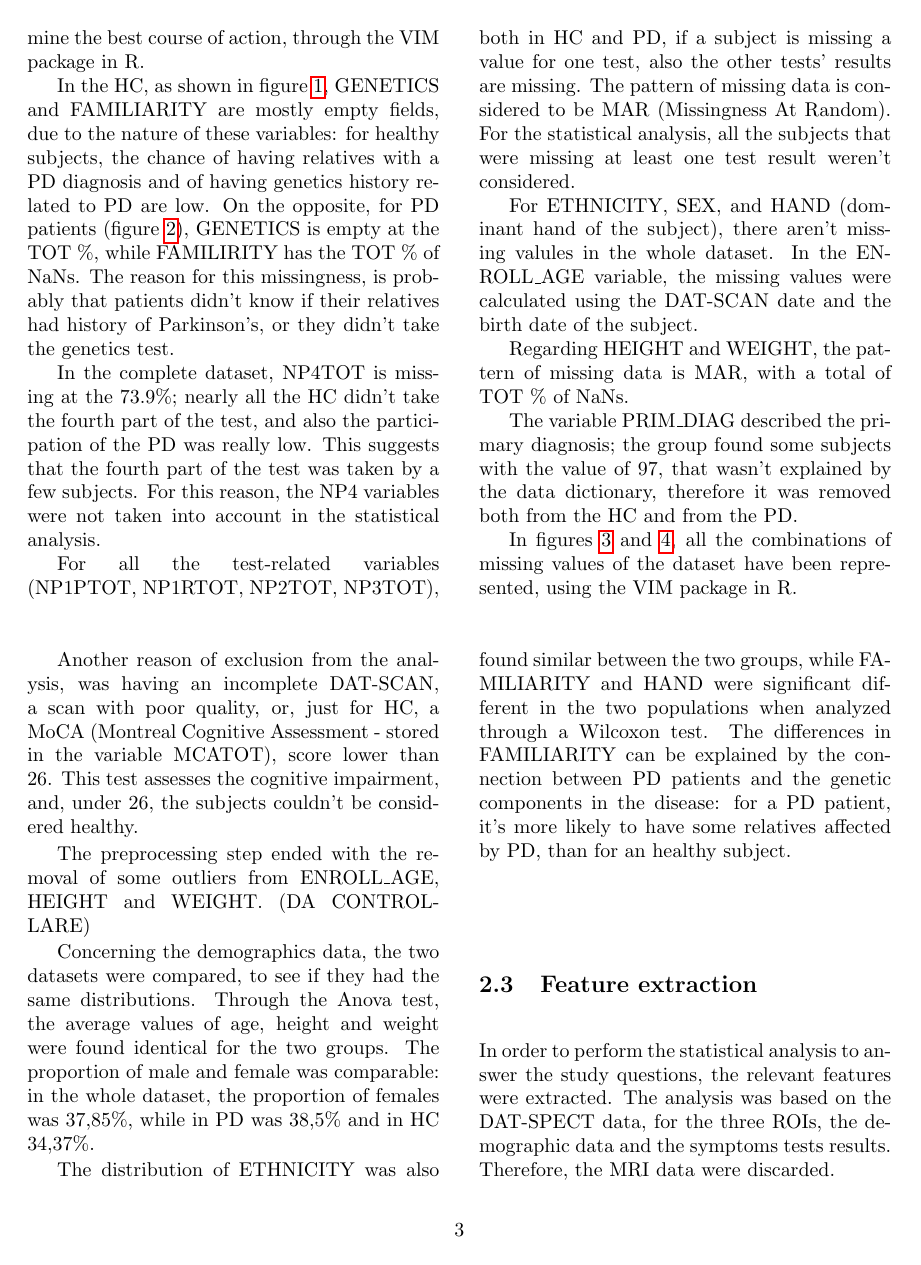
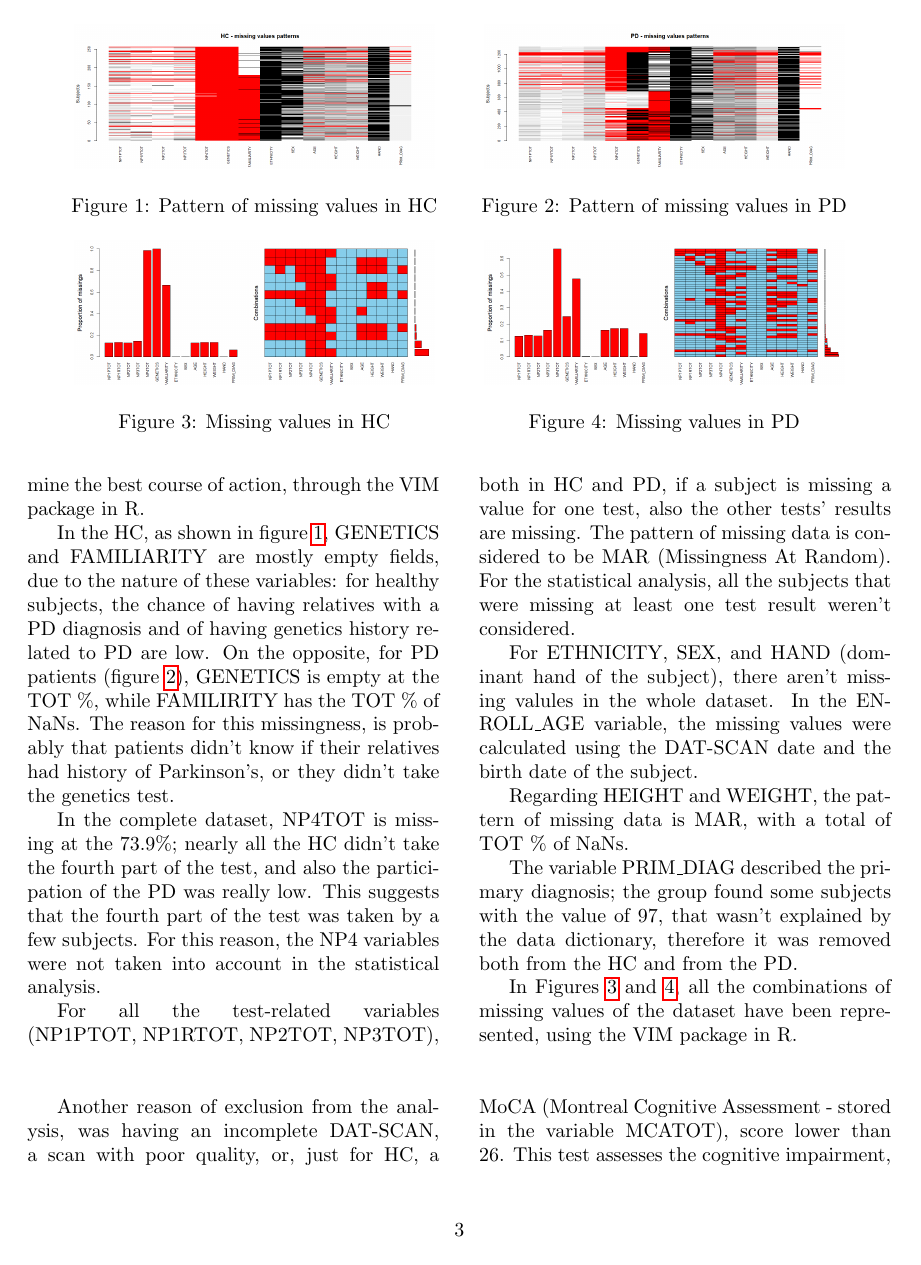
Before and after one commit to Letizia29/Homework-BPMDD, a LaTeX paper (report/report.tex): page 3 of 10. The pictures show the PDF file report/report.pdf that the author committed with the source.

Commit message:
update report

```diff
--- a/report/report.tex
+++ b/report/report.tex
@@ -65,7 +65,7 @@ The first step was dividing the dataset in patients (PD, SWEDD (Scans without ev
 
 In the preprocessing of the data, the patterns of missing values were analyzed, to determine the best course of action, through the VIM package in R.
 
-In the HC, as shown in figure \ref{fig:missing_patterns_HC}, GENETICS and FAMILIARITY are mostly empty fields, due to the nature of these variables: for healthy subjects, the chance of having relatives with a PD diagnosis and of having genetics history related to PD are low. On the opposite, for PD patients (figure \ref{fig:missing_patterns_PD}), GENETICS is empty at the TOT \%, while FAMILIRITY has the TOT \% of NaNs. The reason for this missingness, is probably that patients didn't know if their relatives had history of Parkinson's, or they didn't take the genetics test.
+In the HC, as shown in figure \ref{fig:miss_patt_hc}, GENETICS and FAMILIARITY are mostly empty fields, due to the nature of these variables: for healthy subjects, the chance of having relatives with a PD diagnosis and of having genetics history related to PD are low. On the opposite, for PD patients (figure \ref{fig:miss_patt_pd}), GENETICS is empty at the TOT \%, while FAMILIRITY has the TOT \% of NaNs. The reason for this missingness, is probably that patients didn't know if their relatives had history of Parkinson's, or they didn't take the genetics test.
 
 In the complete dataset, NP4TOT is missing at the 73.9\%; nearly all the HC didn't take the fourth part of the test, and also the participation of the PD was really low. This suggests that the fourth part of the test was taken by a few subjects. For this reason, the NP4 variables were not taken into account in the statistical analysis.
 
@@ -77,37 +77,38 @@ Regarding HEIGHT and WEIGHT, the pattern of missing data is MAR, with a total of
 
 The variable PRIM\_DIAG described the primary diagnosis; the group found some subjects with the value of 97, that wasn't explained by the data dictionary, therefore it was removed both from the HC and from the PD.
 
-In figures \ref{fig:HC_missing_values} and \ref{fig:PD_missing_values}, all the combinations of missing values of the dataset have been represented, using the VIM package in R.
-
-
+In Figures \ref{fig:miss_val_hc} and \ref{fig:miss_val_pd}, all the combinations of missing values of the dataset have been represented, using the VIM package in R.
 \end{multicols}
 
-\begin{figure}[h]
-
+\begin{figure}
 	\centering
-	\includegraphics[width=4in]{../missing_patterns_HC}
-	\caption{Pattern of missing values in HC}
-	\label{fig:missing_patterns_HC}
-
-	\centering
-	\includegraphics[width=4in]{../missing_patterns_PD}
-	\caption{Pattern of missing values in PD}
-	\label{fig:missing_patterns_PD}
-
-\end{figure}
-\begin{figure}[h]
-	\centering
-	\includegraphics[width=2.4in]{../missing_values_HC}
-	\caption{Missing values in HC}
-	\label{fig:HC_missing_values}
-
-	\centering
-	\includegraphics[width=2.4in]{../missing_values_PD}
-	\caption{Missing values in PD}
-	\label{fig:PD_missing_values}
-
+	\parbox{2.8in}{
+		\centering
+		\includegraphics[width=2.5in]{../missing_patterns_hc}
+		\caption{Pattern of missing values in HC}
+		\label{fig:miss_patt_hc}}
+	\begin{minipage}{2.8in}
+		\centering
+		\includegraphics[width=2.5in]{../missing_patterns_pd}
+		\caption{Pattern of missing values in PD}
+		\label{fig:miss_patt_pd}
+	\end{minipage}
 \end{figure}
 
+\begin{figure}
+	\centering
+	\parbox{2.8in}{
+		\centering
+		\includegraphics[width=2.5in]{../missing_values_hc}
+		\caption{Missing values in HC}
+		\label{fig:miss_val_hc}}
+	\begin{minipage}{2.8in}
+		\centering
+		\includegraphics[width=2.5in]{../missing_values_pd}
+		\caption{Missing values in PD}
+		\label{fig:miss_val_pd}
+	\end{minipage}
+\end{figure}
 
 \begin{multicols}{2}
 
```
Also changed, not shown: report/report.pdf, 3 other files.
